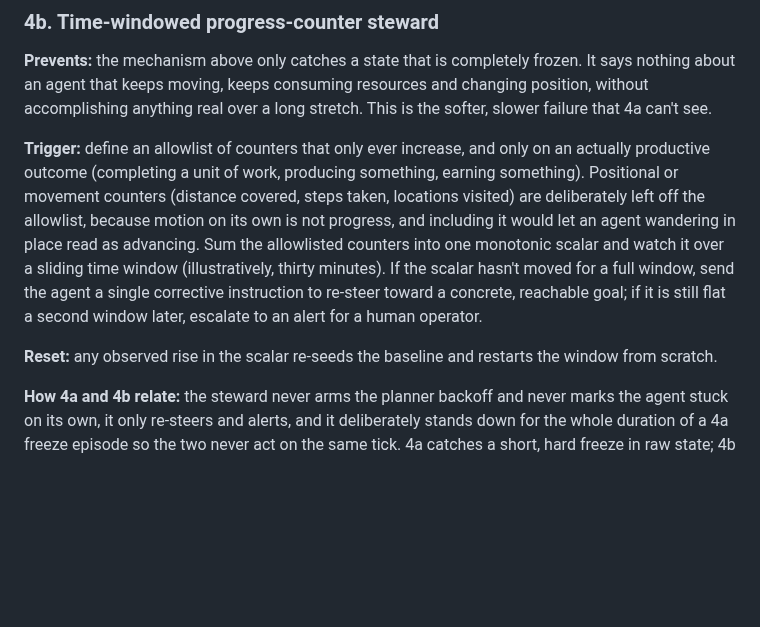
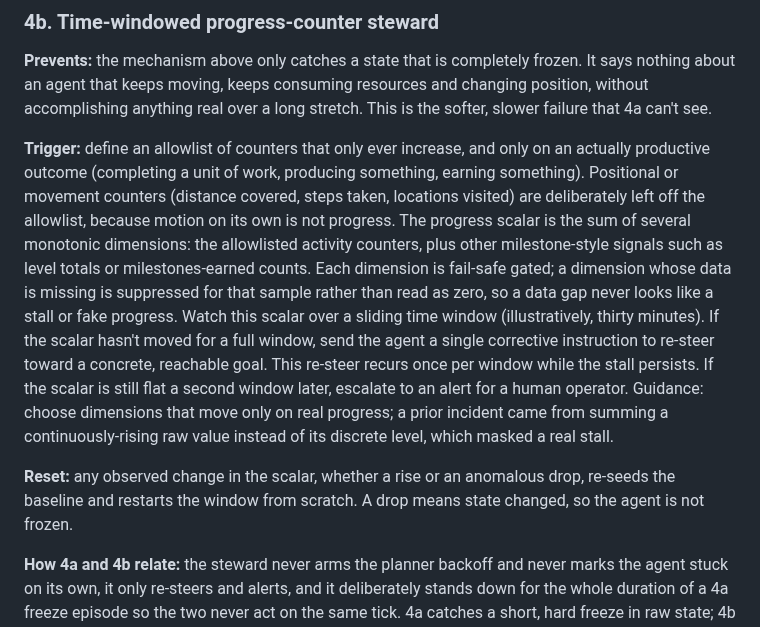
Before and after one commit to Cringely/agent-harness-core, a Markdown page: patterns/replan-guards.md, the part around the change. Drawn GitHub-style; blank space fills up the shorter version.

Commit message:
fix: 4b scalar composition and reset semantics match source behavior

```diff
--- a/patterns/replan-guards.md
+++ b/patterns/replan-guards.md
@@ -85,15 +85,20 @@ see.
 **Trigger:** define an allowlist of counters that only ever increase, and only on an actually
 productive outcome (completing a unit of work, producing something, earning something). Positional
 or movement counters (distance covered, steps taken, locations visited) are deliberately left off
-the allowlist, because motion on its own is not progress, and including it would let an agent
-wandering in place read as advancing. Sum the allowlisted counters into one monotonic scalar and
-watch it over a sliding time window (illustratively, thirty minutes). If the scalar hasn't moved
-for a full window, send the agent a single corrective instruction to re-steer toward a concrete,
-reachable goal; if it is still flat a second window later, escalate to an alert for a human
-operator.
+the allowlist, because motion on its own is not progress. The progress scalar is the sum of several
+monotonic dimensions: the allowlisted activity counters, plus other milestone-style signals such as
+level totals or milestones-earned counts. Each dimension is fail-safe gated; a dimension whose data
+is missing is suppressed for that sample rather than read as zero, so a data gap never looks like a
+stall or fake progress. Watch this scalar over a sliding time window (illustratively, thirty minutes).
+If the scalar hasn't moved for a full window, send the agent a single corrective instruction to
+re-steer toward a concrete, reachable goal. This re-steer recurs once per window while the stall
+persists. If the scalar is still flat a second window later, escalate to an alert for a human
+operator. Guidance: choose dimensions that move only on real progress; a prior incident came from
+summing a continuously-rising raw value instead of its discrete level, which masked a real stall.
 
-**Reset:** any observed rise in the scalar re-seeds the baseline and restarts the window from
-scratch.
+**Reset:** any observed change in the scalar, whether a rise or an anomalous drop, re-seeds the
+baseline and restarts the window from scratch. A drop means state changed, so the agent is not
+frozen.
 
 **How 4a and 4b relate:** the steward never arms the planner backoff and never marks the agent
 stuck on its own, it only re-steers and alerts, and it deliberately stands down for the whole
```
